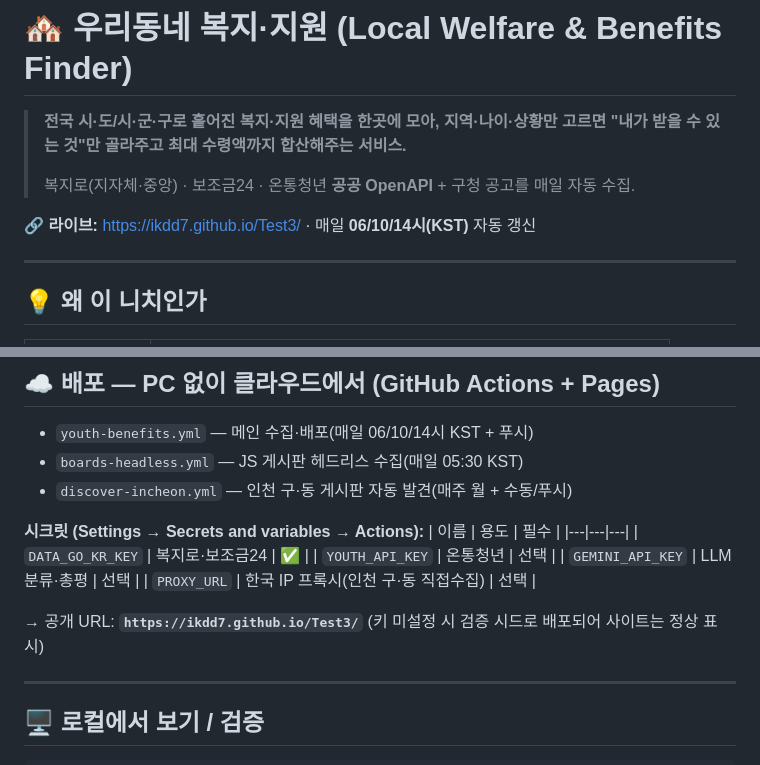
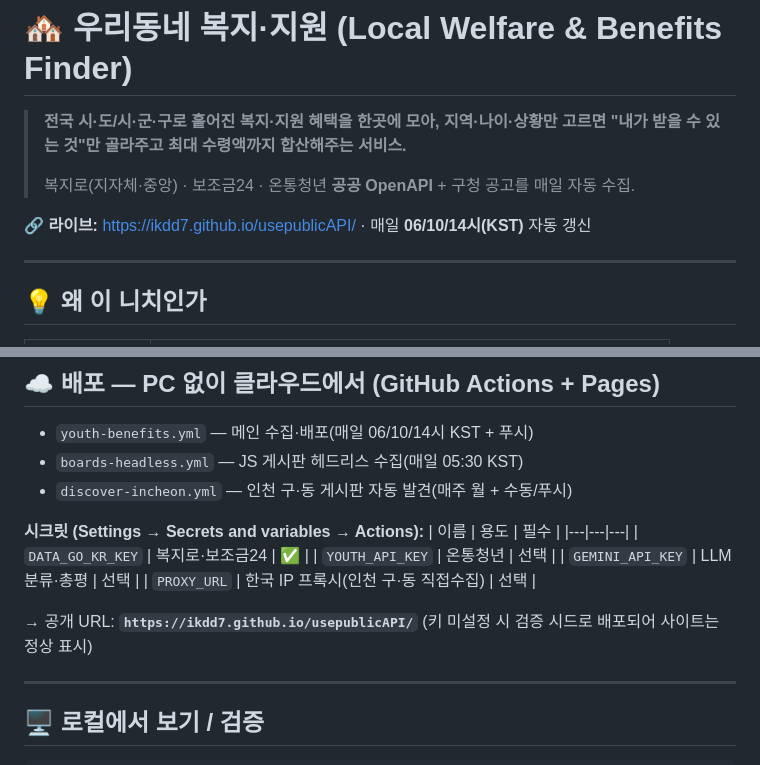
Before and after one commit to ikdd7/usepublicAPI, a Markdown page: README.md, 2 parts joined by grey strips. GitHub-like rendering.

Commit message:
docs: 저장소 이름 변경 반영(Pages URL → usepublicAPI)

```diff
--- a/README.md
+++ b/README.md
@@ -5,7 +5,7 @@
 >
 > 복지로(지자체·중앙) · 보조금24 · 온통청년 **공공 OpenAPI** + 구청 공고를 매일 자동 수집.
 
-🔗 **라이브:** https://ikdd7.github.io/Test3/ · 매일 **06/10/14시(KST)** 자동 갱신
+🔗 **라이브:** https://ikdd7.github.io/usepublicAPI/ · 매일 **06/10/14시(KST)** 자동 갱신
 
 ---
 
@@ -57,7 +57,7 @@
 | `GEMINI_API_KEY` | LLM 분류·총평 | 선택 |
 | `PROXY_URL` | 한국 IP 프록시(인천 구·동 직접수집) | 선택 |
 
-→ 공개 URL: **`https://ikdd7.github.io/Test3/`** (키 미설정 시 검증 시드로 배포되어 사이트는 정상 표시)
+→ 공개 URL: **`https://ikdd7.github.io/usepublicAPI/`** (키 미설정 시 검증 시드로 배포되어 사이트는 정상 표시)
 
 ---
 
```
Also changed, not shown: youth-benefits-demo/README.md (+1 -1 lines).
